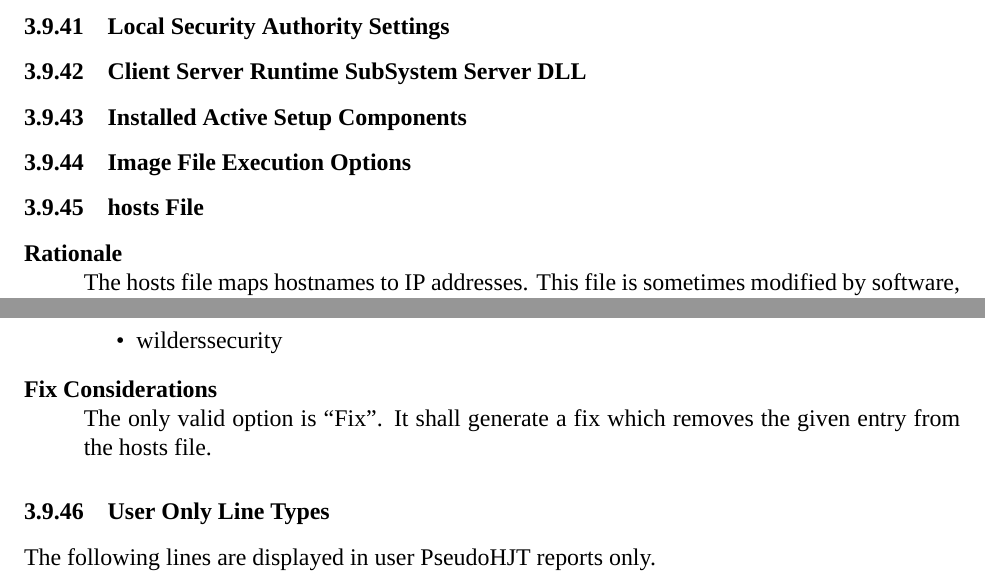
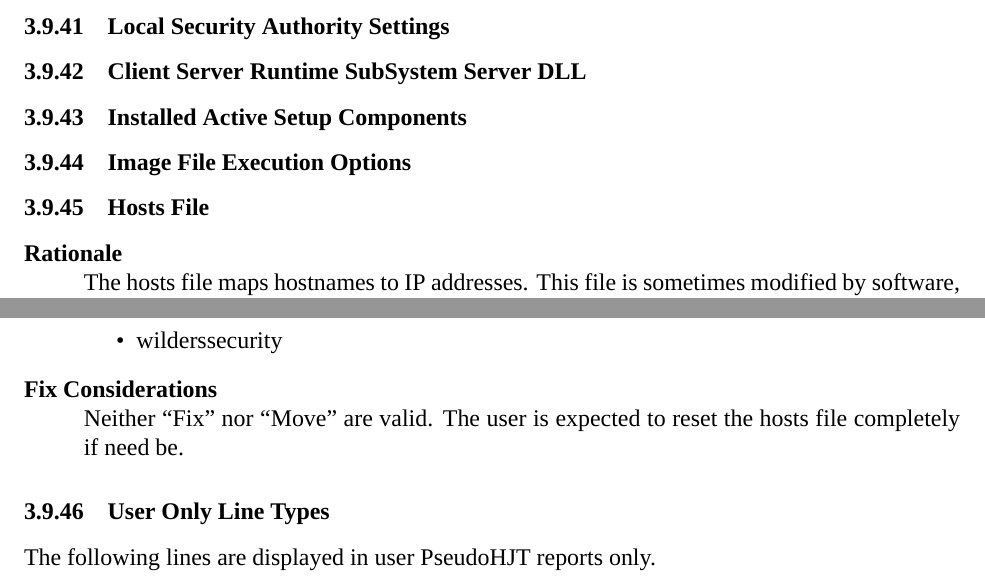
Before and after one commit to BillyONeal/Instalog, a LaTeX document (Docs/Instalog Specification/InstalogSpecification.tex, which reads Docs/Instalog Specification/sections/LogOutput.tex): two parts of pages 54 and 56 of 75, joined at a grey line, cut so that both start at the same text. Compiled offline with XeLaTeX.

Commit message:
Minor hosts editorial. (Jacob, review?)

```diff
--- a/Docs/Instalog Specification/sections/LogOutput.tex
+++ b/Docs/Instalog Specification/sections/LogOutput.tex
@@ -1766,7 +1766,8 @@ registry. ``Move'' shall generate a script which quarentines the indicated DLL.
 \subsubsection{Client Server Runtime SubSystem Server DLL}
 \subsubsection{Installed Active Setup Components}
 \subsubsection{Image File Execution Options}
-\subsubsection{hosts File}
+
+\subsubsection{Hosts File}
 \begin{description}
 \item[Rationale] \hfill \\
 The hosts file maps hostnames to IP addresses.  This file is sometimes modified
@@ -1819,8 +1820,8 @@ following strings:
   \item wilderssecurity
 \end{itemize}
 \item[Fix Considerations] \hfill \\
-The only valid option is ``Fix''. It shall generate a fix which removes the
-given entry from the hosts file.
+Neither ``Fix'' nor ``Move'' are valid. The user is expected to reset the hosts
+file completely if need be.
 \end{description}
 
 \subsubsection{User Only Line Types}
```
Also changed, not shown: Docs/Instalog Specification/sections/LogOutput.tex (2 more changed lines).
